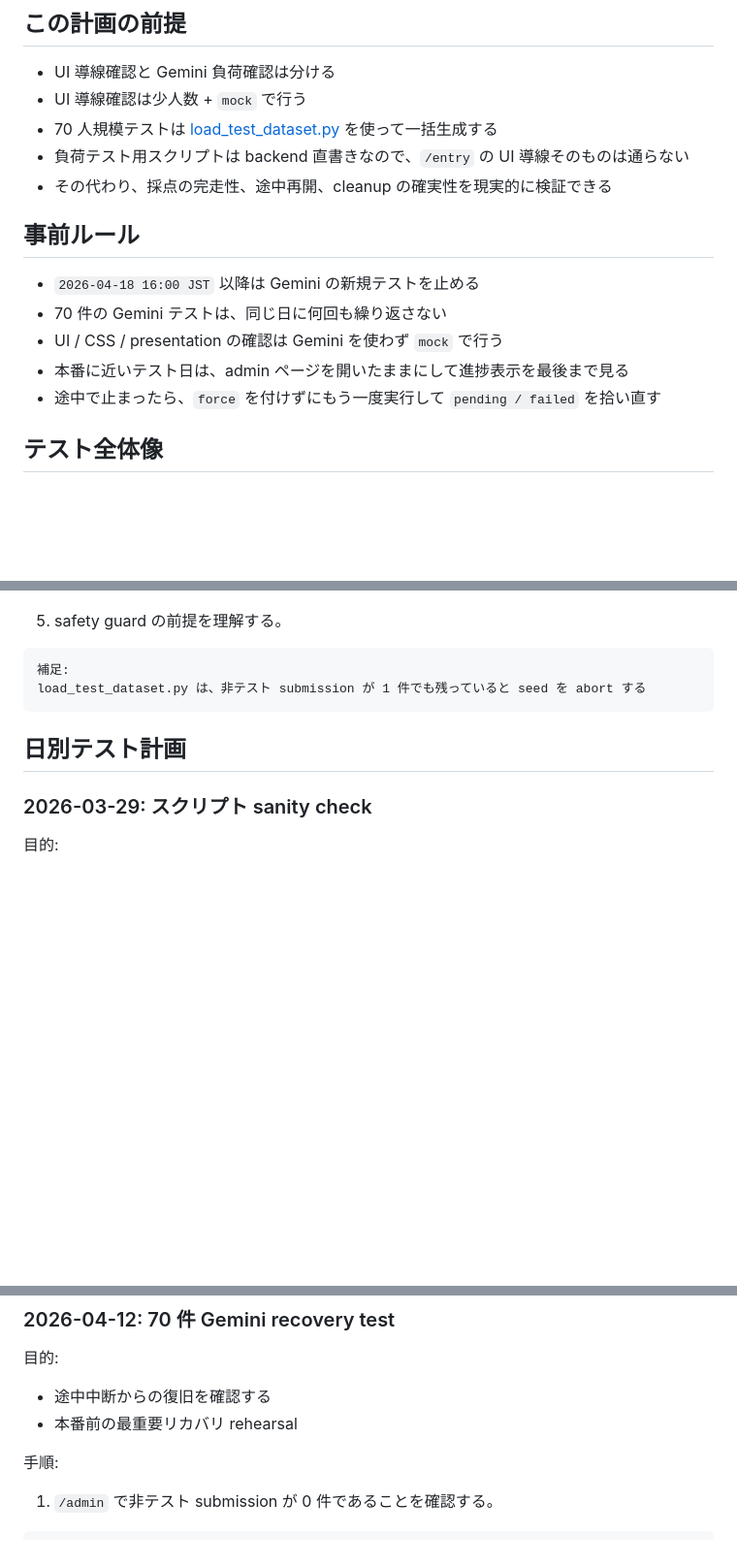
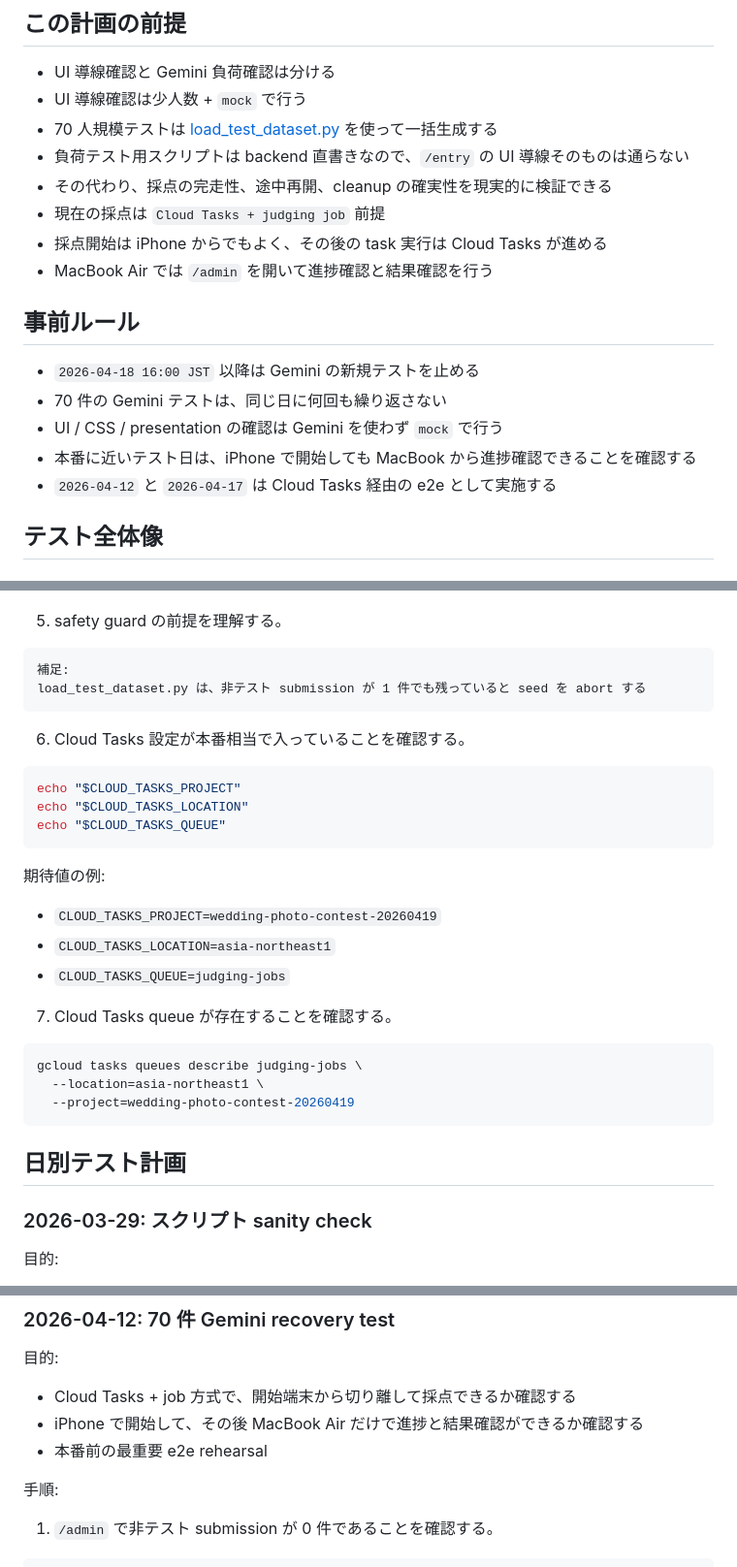
Before and after one commit to aikit0846/photo_contest, a Markdown page: docs/gemini-test-plan.md, 3 parts joined by grey strips. Shown at 97% size. GitHub-like rendering; blank space fills up the shorter version.

````diff
--- a/docs/gemini-test-plan.md
+++ b/docs/gemini-test-plan.md
@@ -38,14 +38,17 @@ Gemini API Free tier の RPD reset は `midnight Pacific time` なので、こ
 - 70 人規模テストは [load_test_dataset.py](/Users/taikisuzuki/wedding/photo_contest/scripts/load_test_dataset.py) を使って一括生成する
 - 負荷テスト用スクリプトは backend 直書きなので、`/entry` の UI 導線そのものは通らない
 - その代わり、採点の完走性、途中再開、cleanup の確実性を現実的に検証できる
+- 現在の採点は `Cloud Tasks + judging job` 前提
+- 採点開始は iPhone からでもよく、その後の task 実行は Cloud Tasks が進める
+- MacBook Air では `/admin` を開いて進捗確認と結果確認を行う
 
 ## 事前ルール
 
 - `2026-04-18 16:00 JST` 以降は Gemini の新規テストを止める
 - 70 件の Gemini テストは、同じ日に何回も繰り返さない
 - UI / CSS / presentation の確認は Gemini を使わず `mock` で行う
-- 本番に近いテスト日は、admin ページを開いたままにして進捗表示を最後まで見る
-- 途中で止まったら、`force` を付けずにもう一度実行して `pending / failed` を拾い直す
+- 本番に近いテスト日は、iPhone で開始しても MacBook から進捗確認できることを確認する
+- `2026-04-12` と `2026-04-17` は Cloud Tasks 経由の e2e として実施する
 
 ## テスト全体像
 
@@ -170,6 +177,28 @@ $APP_URL/admin
 ```text
 補足:
 load_test_dataset.py は、非テスト submission が 1 件でも残っていると seed を abort する
+```
+
+6. Cloud Tasks 設定が本番相当で入っていることを確認する。
+
+```bash
+echo "$CLOUD_TASKS_PROJECT"
+echo "$CLOUD_TASKS_LOCATION"
+echo "$CLOUD_TASKS_QUEUE"
+```
+
+期待値の例:
+
+- `CLOUD_TASKS_PROJECT=wedding-photo-contest-20260419`
+- `CLOUD_TASKS_LOCATION=asia-northeast1`
+- `CLOUD_TASKS_QUEUE=judging-jobs`
+
+7. Cloud Tasks queue が存在することを確認する。
+
+```bash
+gcloud tasks queues describe judging-jobs \
+  --location=asia-northeast1 \
+  --project=wedding-photo-contest-20260419
 ```
 
 ## 日別テスト計画
@@ -484,8 +514,9 @@ uv run python scripts/load_test_dataset.py status --tag 2026-04-10-real20
 
 目的:
 
-- 途中中断からの復旧を確認する
-- 本番前の最重要リカバリ rehearsal
+- Cloud Tasks + job 方式で、開始端末から切り離して採点できるか確認する
+- iPhone で開始して、その後 MacBook Air だけで進捗と結果確認ができるか確認する
+- 本番前の最重要 e2e rehearsal
 
 手順:
 
````
Also changed, not shown: other parts of docs/gemini-test-plan.md (+40 -18 lines).
